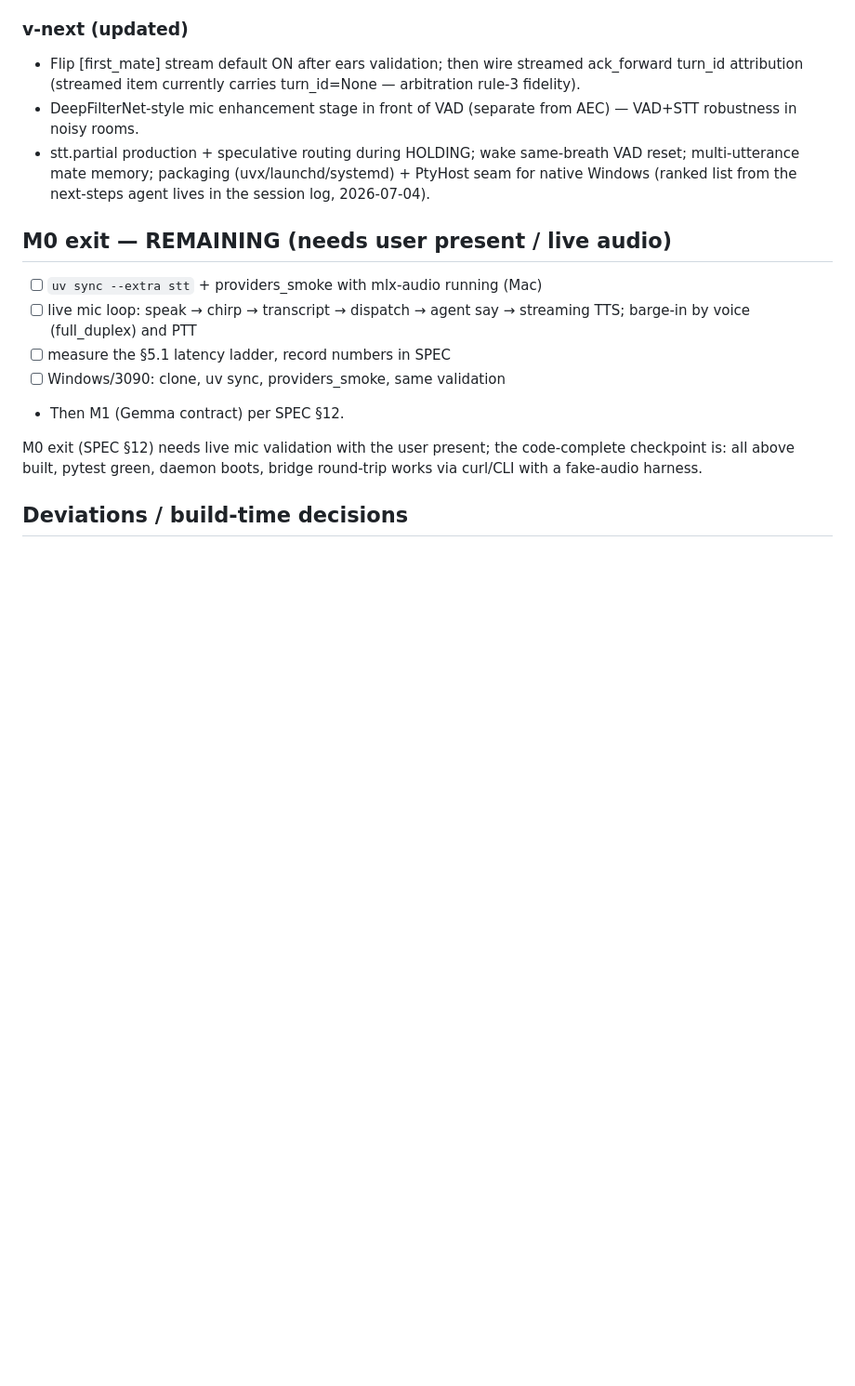
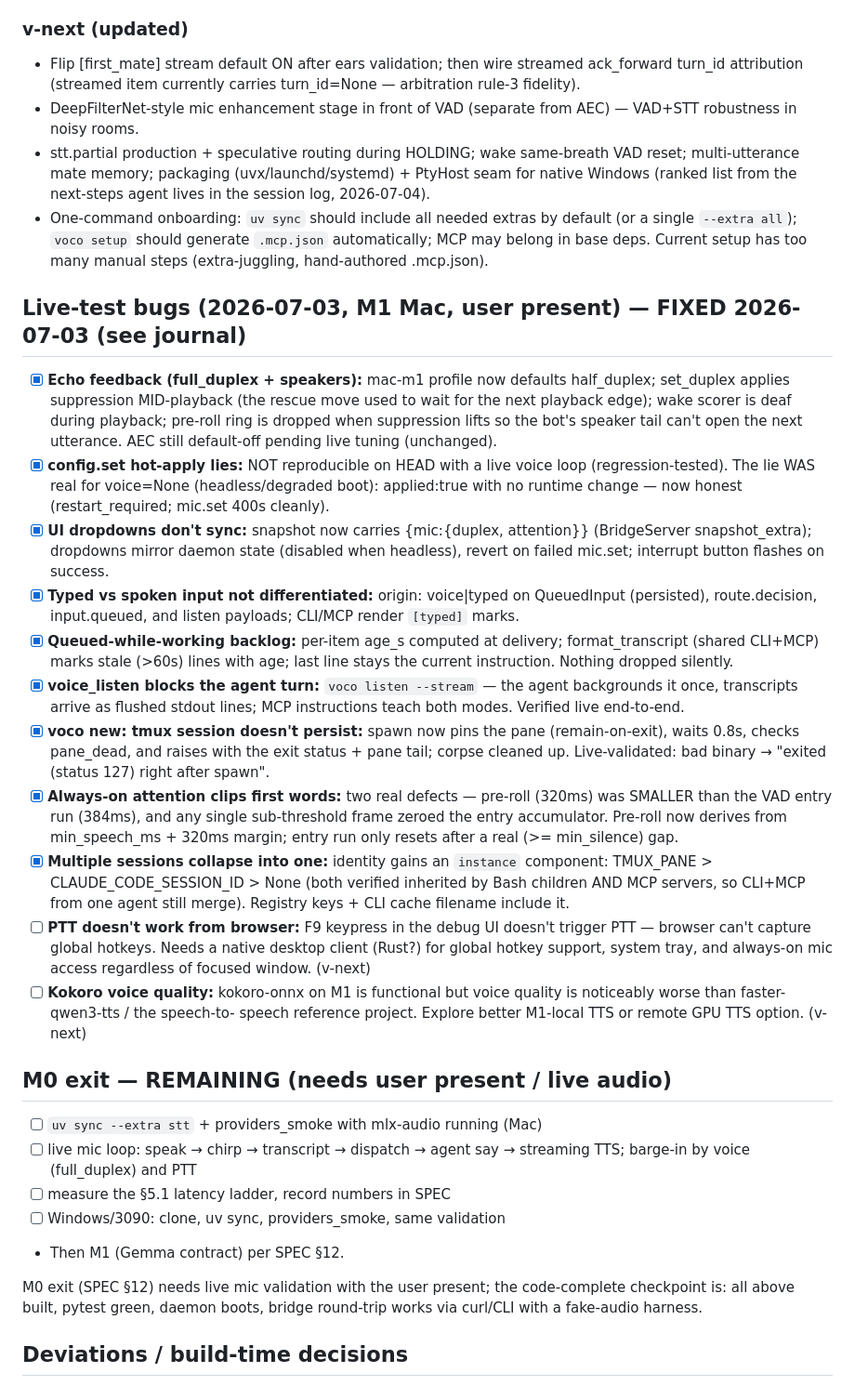
Before and after one commit to dn00/vocodeck2, a Markdown page: BUILD.md, the part around one of its changes. Shown at 93% size. Drawn GitHub-style; blank space fills up the shorter version.

Commit message:
docs: journal the live-test bugfix session (9/11 bugs closed)
Co-Authored-By: Claude Fable 5 <noreply@anthropic.com>

```diff
--- a/BUILD.md
+++ b/BUILD.md
@@ -228,6 +228,58 @@ window — findings below); repo private on GitHub, push per slice.
   wake same-breath VAD reset; multi-utterance mate memory; packaging
   (uvx/launchd/systemd) + PtyHost seam for native Windows (ranked list
   from the next-steps agent lives in the session log, 2026-07-04).
+- One-command onboarding: `uv sync` should include all needed extras by
+  default (or a single `--extra all`); `voco setup` should generate
+  `.mcp.json` automatically; MCP may belong in base deps. Current setup
+  has too many manual steps (extra-juggling, hand-authored .mcp.json).
+
+## Live-test bugs (2026-07-03, M1 Mac, user present) — FIXED 2026-07-03 (see journal)
+
+- [x] **Echo feedback (full_duplex + speakers):** mac-m1 profile now defaults
+      half_duplex; set_duplex applies suppression MID-playback (the rescue
+      move used to wait for the next playback edge); wake scorer is deaf
+      during playback; pre-roll ring is dropped when suppression lifts so
+      the bot's speaker tail can't open the next utterance. AEC still
+      default-off pending live tuning (unchanged).
+- [x] **config.set hot-apply lies:** NOT reproducible on HEAD with a live
+      voice loop (regression-tested). The lie WAS real for voice=None
+      (headless/degraded boot): applied:true with no runtime change —
+      now honest (restart_required; mic.set 400s cleanly).
+- [x] **UI dropdowns don't sync:** snapshot now carries {mic:{duplex,
+      attention}} (BridgeServer snapshot_extra); dropdowns mirror daemon
+      state (disabled when headless), revert on failed mic.set; interrupt
+      button flashes on success.
+- [x] **Typed vs spoken input not differentiated:** origin: voice|typed on
+      QueuedInput (persisted), route.decision, input.queued, and listen
+      payloads; CLI/MCP render `[typed]` marks.
+- [x] **Queued-while-working backlog:** per-item age_s computed at delivery;
+      format_transcript (shared CLI+MCP) marks stale (>60s) lines with
+      age; last line stays the current instruction. Nothing dropped
+      silently.
+- [x] **voice_listen blocks the agent turn:** `voco listen --stream` — the
+      agent backgrounds it once, transcripts arrive as flushed stdout
+      lines; MCP instructions teach both modes. Verified live end-to-end.
+- [x] **voco new: tmux session doesn't persist:** spawn now pins the pane
+      (remain-on-exit), waits 0.8s, checks pane_dead, and raises with the
+      exit status + pane tail; corpse cleaned up. Live-validated: bad
+      binary → "exited (status 127) right after spawn".
+- [x] **Always-on attention clips first words:** two real defects — pre-roll
+      (320ms) was SMALLER than the VAD entry run (384ms), and any single
+      sub-threshold frame zeroed the entry accumulator. Pre-roll now
+      derives from min_speech_ms + 320ms margin; entry run only resets
+      after a real (>= min_silence) gap.
+- [x] **Multiple sessions collapse into one:** identity gains an `instance`
+      component: TMUX_PANE > CLAUDE_CODE_SESSION_ID > None (both verified
+      inherited by Bash children AND MCP servers, so CLI+MCP from one
+      agent still merge). Registry keys + CLI cache filename include it.
+- [ ] **PTT doesn't work from browser:** F9 keypress in the debug UI doesn't
+      trigger PTT — browser can't capture global hotkeys. Needs a native
+      desktop client (Rust?) for global hotkey support, system tray, and
+      always-on mic access regardless of focused window. (v-next)
+- [ ] **Kokoro voice quality:** kokoro-onnx on M1 is functional but voice
+      quality is noticeably worse than faster-qwen3-tts / the speech-to-
+      speech reference project. Explore better M1-local TTS or remote GPU
+      TTS option. (v-next)
 
 ## M0 exit — REMAINING (needs user present / live audio)
 
```
Also changed, not shown: other parts of BUILD.md (+21 -0 lines).
